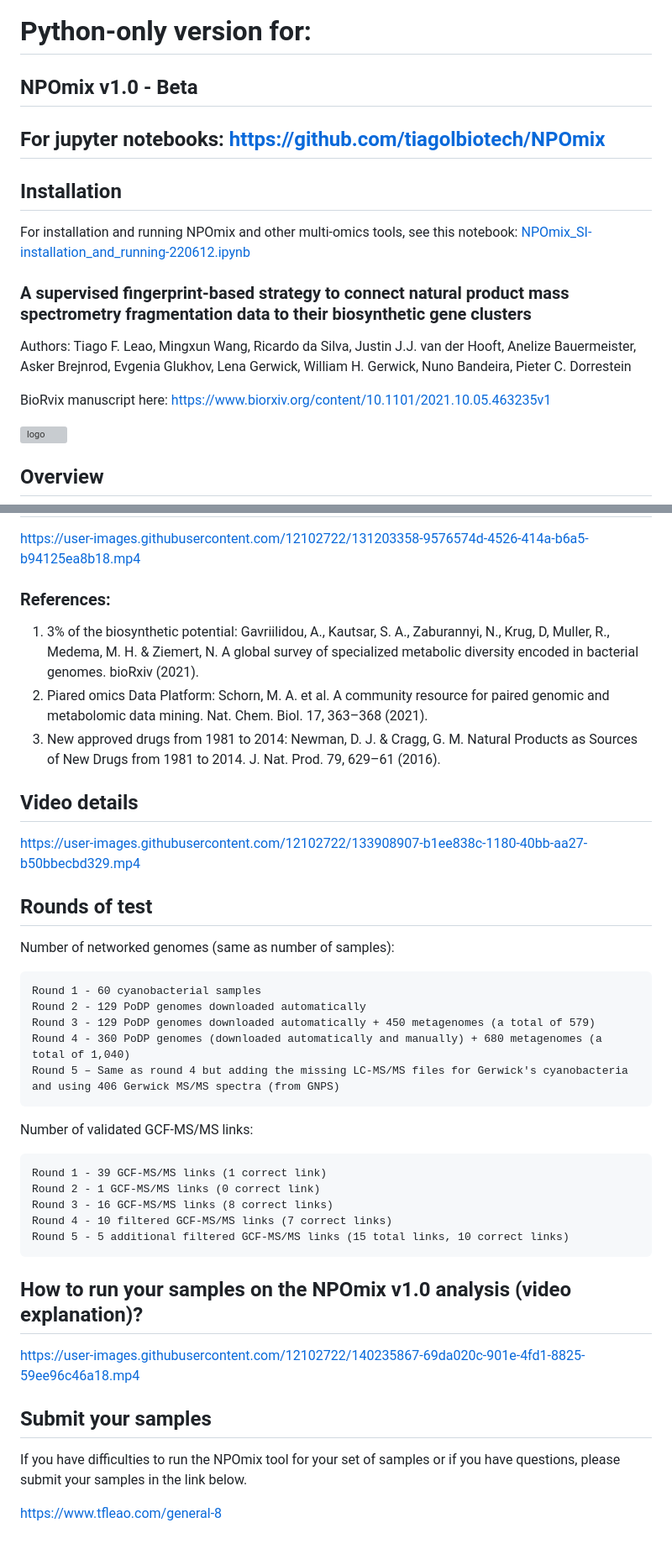
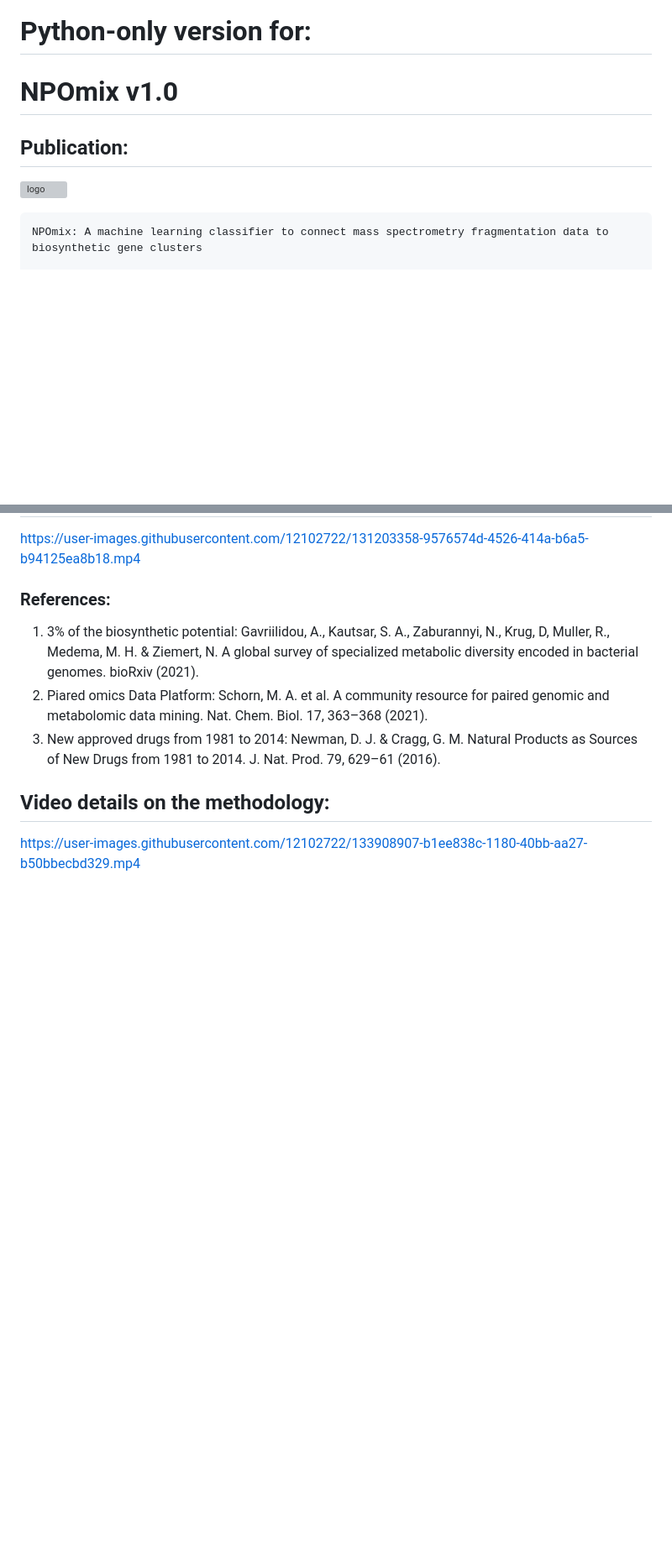
Before and after one commit to tiagolbiotech/NPOmix_python, a Markdown page: README.md, 2 parts joined by grey strips. Shown: that part at 84% size. Rendered like a GitHub page; blank space fills up the shorter version; grey boxes are pictures that could not be loaded.

````diff
--- a/README.md
+++ b/README.md
@@ -1,19 +1,10 @@
 # Python-only version for:
-## NPOmix v1.0 - Beta
+# NPOmix v1.0
 
-## For jupyter notebooks: https://github.com/tiagolbiotech/NPOmix
-
-## Installation
-
-For installation and running NPOmix and other multi-omics tools, see this notebook: [NPOmix_SI-installation_and_running-220612.ipynb](https://github.com/tiagolbiotech/NPOmix/blob/main/NPOmix_SI-installation_and_running-220612.ipynb)
-
-### A supervised fingerprint-based strategy to connect natural product mass spectrometry fragmentation data to their biosynthetic gene clusters
-
-Authors: Tiago F. Leao, Mingxun Wang, Ricardo da Silva, Justin J.J. van der Hooft, Anelize Bauermeister, Asker Brejnrod, Evgenia Glukhov, Lena Gerwick, William H. Gerwick, Nuno Bandeira, Pieter C. Dorrestein
-
-BioRvix manuscript here: https://www.biorxiv.org/content/10.1101/2021.10.05.463235v1
+## Publication:
 
 ![logo](https://github.com/tiagolbiotech/NPOmix/blob/main/Screen_Shot_2021-08-12_at_7.18.10_PM.png)
 
-## Overview
+```
+NPOmix: A machine learning classifier to connect mass spectrometry fragmentation data to biosynthetic gene clusters
 
@@ -32,35 +68,6 @@ https://user-images.githubusercontent.com/12102722/131203358-9576574d-4526-414a-
 2) Piared omics Data Platform: Schorn, M. A. et al. A community resource for paired genomic and metabolomic data mining. Nat. Chem. Biol. 17, 363–368 (2021).
 3) New approved drugs from 1981 to 2014: Newman, D. J. & Cragg, G. M. Natural Products as Sources of New Drugs from 1981 to 2014. J. Nat. Prod. 79, 629–61 (2016).
 
-## Video details
+## Video details on the methodology:
 
 https://user-images.githubusercontent.com/12102722/133908907-b1ee838c-1180-40bb-aa27-b50bbecbd329.mp4
-
-## Rounds of test
-
-Number of networked genomes (same as number of samples):
-```
-Round 1 - 60 cyanobacterial samples
-Round 2 - 129 PoDP genomes downloaded automatically
-Round 3 - 129 PoDP genomes downloaded automatically + 450 metagenomes (a total of 579)
-Round 4 - 360 PoDP genomes (downloaded automatically and manually) + 680 metagenomes (a total of 1,040)
-Round 5 – Same as round 4 but adding the missing LC-MS/MS files for Gerwick's cyanobacteria and using 406 Gerwick MS/MS spectra (from GNPS)
-```
-Number of validated GCF-MS/MS links:
-```
-Round 1 - 39 GCF-MS/MS links (1 correct link)
-Round 2 - 1 GCF-MS/MS links (0 correct link)
-Round 3 - 16 GCF-MS/MS links (8 correct links)
-Round 4 - 10 filtered GCF-MS/MS links (7 correct links)
-Round 5 - 5 additional filtered GCF-MS/MS links (15 total links, 10 correct links)
-```
-
-## How to run your samples on the NPOmix v1.0 analysis (video explanation)?
-
-https://user-images.githubusercontent.com/12102722/140235867-69da020c-901e-4fd1-8825-59ee96c46a18.mp4
-
-## Submit your samples
-
-If you have difficulties to run the NPOmix tool for your set of samples or if you have questions, please submit your samples in the link below.
-
-https://www.tfleao.com/general-8
````
Also changed, not shown: other parts of README.md (+47 -2 lines).
